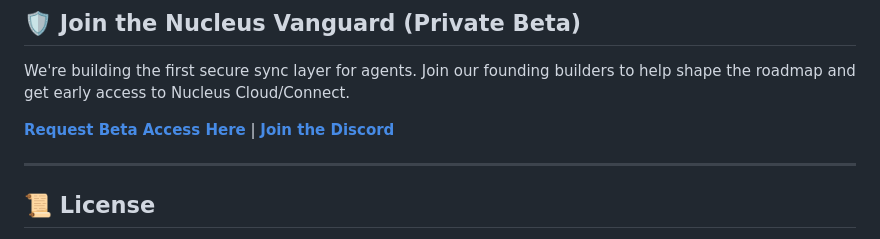
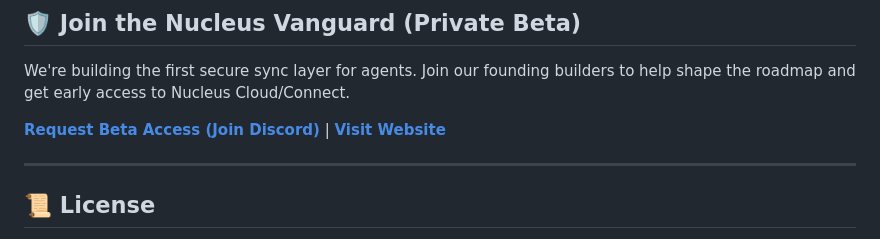
Before and after one commit to eidetic-works/nucleus-mcp, a Markdown page: README.md, the part around the change. GitHub-like rendering.

Commit message:
docs: funnel beta access requests to discord for better conversion

```diff
--- a/README.md
+++ b/README.md
@@ -271,7 +271,7 @@ pytest tests/
 
 We're building the first secure sync layer for agents. Join our founding builders to help shape the roadmap and get early access to Nucleus Cloud/Connect.
 
-**[Request Beta Access Here](https://nucleusos.dev)** | **[Join the Discord](https://discord.gg/RJuBNNJ5MT)**
+**[Request Beta Access (Join Discord)](https://discord.gg/RJuBNNJ5MT)** | **[Visit Website](https://nucleusos.dev)**
 
 ---
 
```
